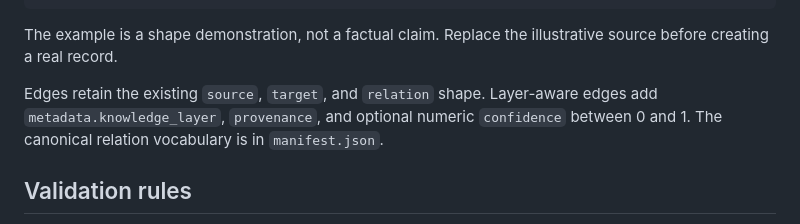
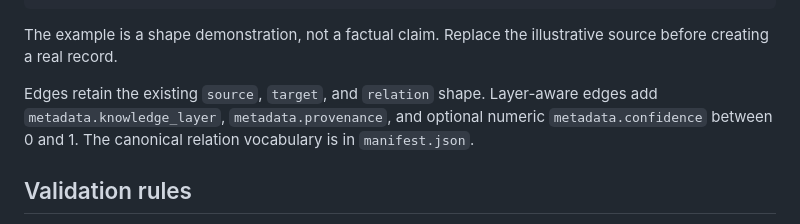
Before and after one commit to rllibo833-sudo/mnemos-RLI, a Markdown page: knowledge/layers/README.md, the part around the change. Rendered like a GitHub page.

Commit message:
docs(knowledge): clarify typed edge metadata paths

```diff
--- a/knowledge/layers/README.md
+++ b/knowledge/layers/README.md
@@ -44,7 +44,7 @@ Layer classification is additive metadata on the existing graph node:
 
 The example is a shape demonstration, not a factual claim. Replace the illustrative source before creating a real record.
 
-Edges retain the existing `source`, `target`, and `relation` shape. Layer-aware edges add `metadata.knowledge_layer`, `provenance`, and optional numeric `confidence` between 0 and 1. The canonical relation vocabulary is in `manifest.json`.
+Edges retain the existing `source`, `target`, and `relation` shape. Layer-aware edges add `metadata.knowledge_layer`, `metadata.provenance`, and optional numeric `metadata.confidence` between 0 and 1. The canonical relation vocabulary is in `manifest.json`.
 
 ## Validation rules
 
```
